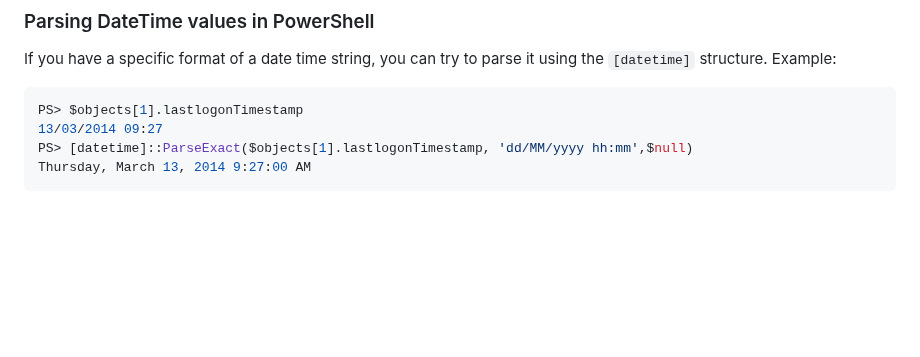
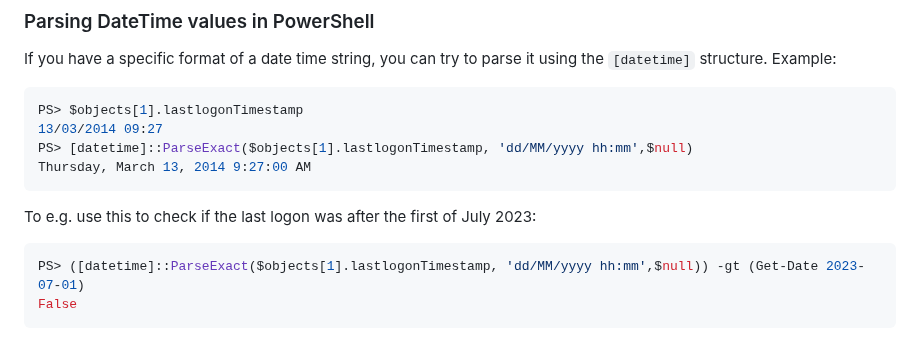
Before and after one commit to ville87/offsec, a Markdown page: Windows/ADExplorerSnapshot.md, the part around the change. Drawn GitHub-style; blank space fills up the shorter version.

````diff
--- a/Windows/ADExplorerSnapshot.md
+++ b/Windows/ADExplorerSnapshot.md
@@ -101,3 +101,8 @@ PS> $objects[1].lastlogonTimestamp
 PS> [datetime]::ParseExact($objects[1].lastlogonTimestamp, 'dd/MM/yyyy hh:mm',$null)
 Thursday, March 13, 2014 9:27:00 AM
 ```
+To e.g. use this to check if the last logon was after the first of July 2023:
+```powershell
+PS> ([datetime]::ParseExact($objects[1].lastlogonTimestamp, 'dd/MM/yyyy hh:mm',$null)) -gt (Get-Date 2023-07-01)
+False
+```
````
